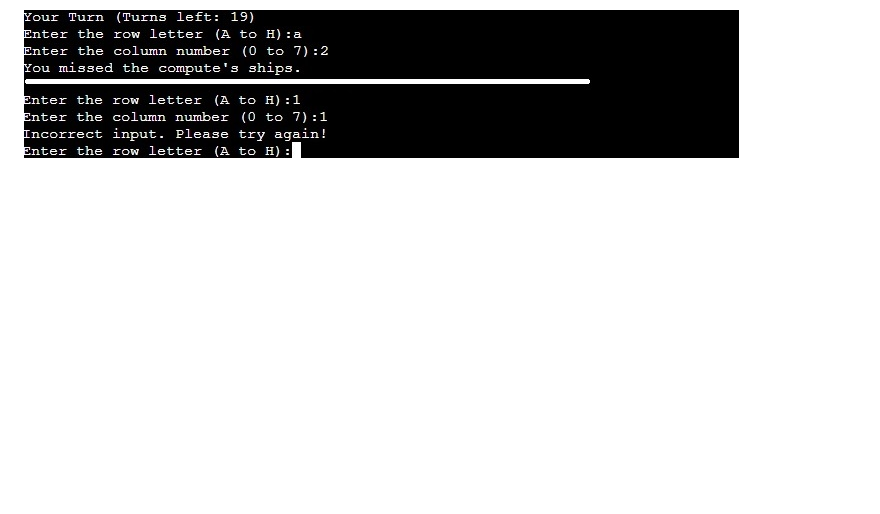
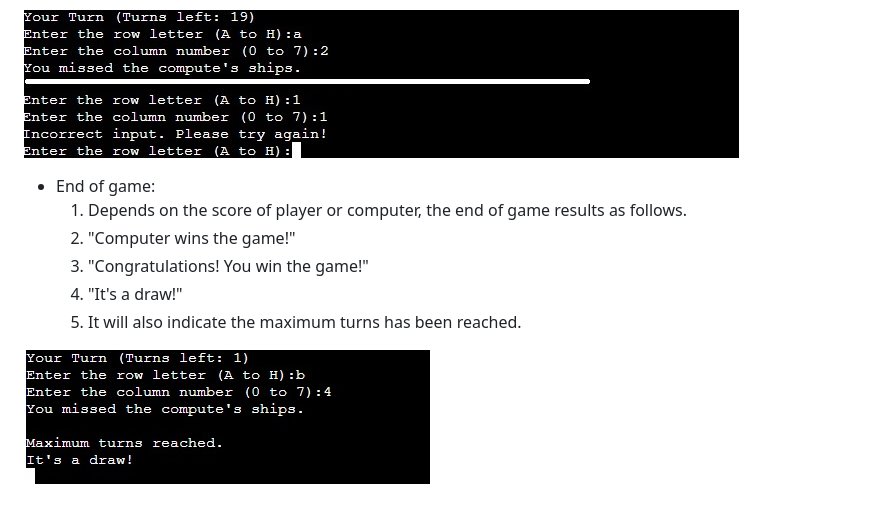
Before and after one commit to Vitalii-Chepurnyi/battle_ship_game, a Markdown page: README.md, the part around the change. Drawn GitHub-style; pictures changed too: assets/images/endofgame.jpg (added); blank space fills up the shorter version.

Commit message:
Add end of the game feature, and fixed typeoff in run.py file

```diff
--- a/README.md
+++ b/README.md
@@ -80,3 +80,16 @@ The excitement of each game lies in the strategic choices and the thrill of the
 </ul>
 
 ![Alt Text](assets/images/validation.jpg)
+
+<ul>
+    <li>End of game:
+        <ol>
+            <li>Depends on the score of player or computer, the end of game results as follows.
+            <li>"Computer wins the game!"
+            <li>"Congratulations! You win the game!"
+            <li>"It's a draw!"
+            <li>It will also indicate the maximum turns has been reached.
+        </ol>
+</ul>
+
+![Alt Text](assets/images/endofgame.jpg)
```
Also changed, not shown: 1 other file.
